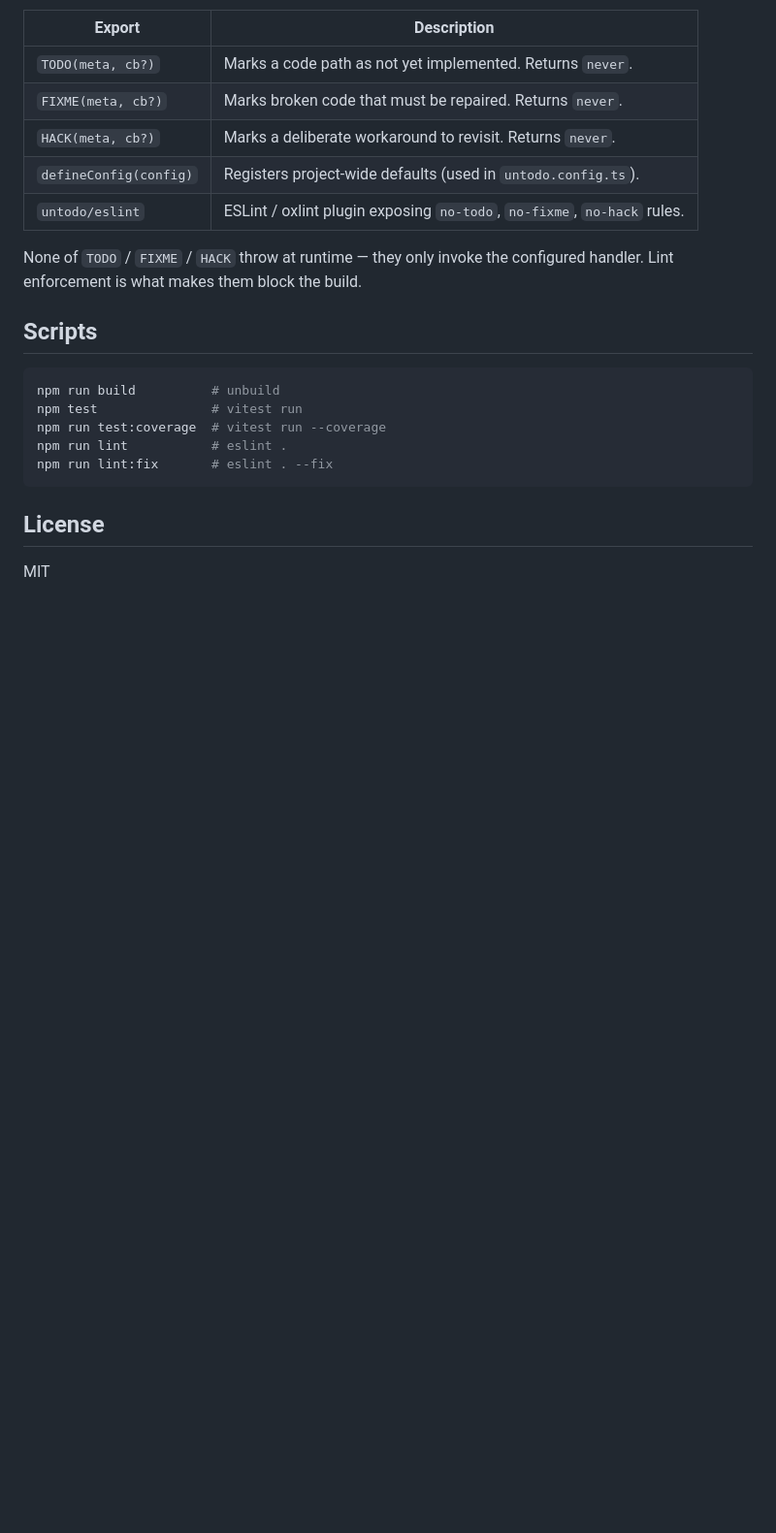
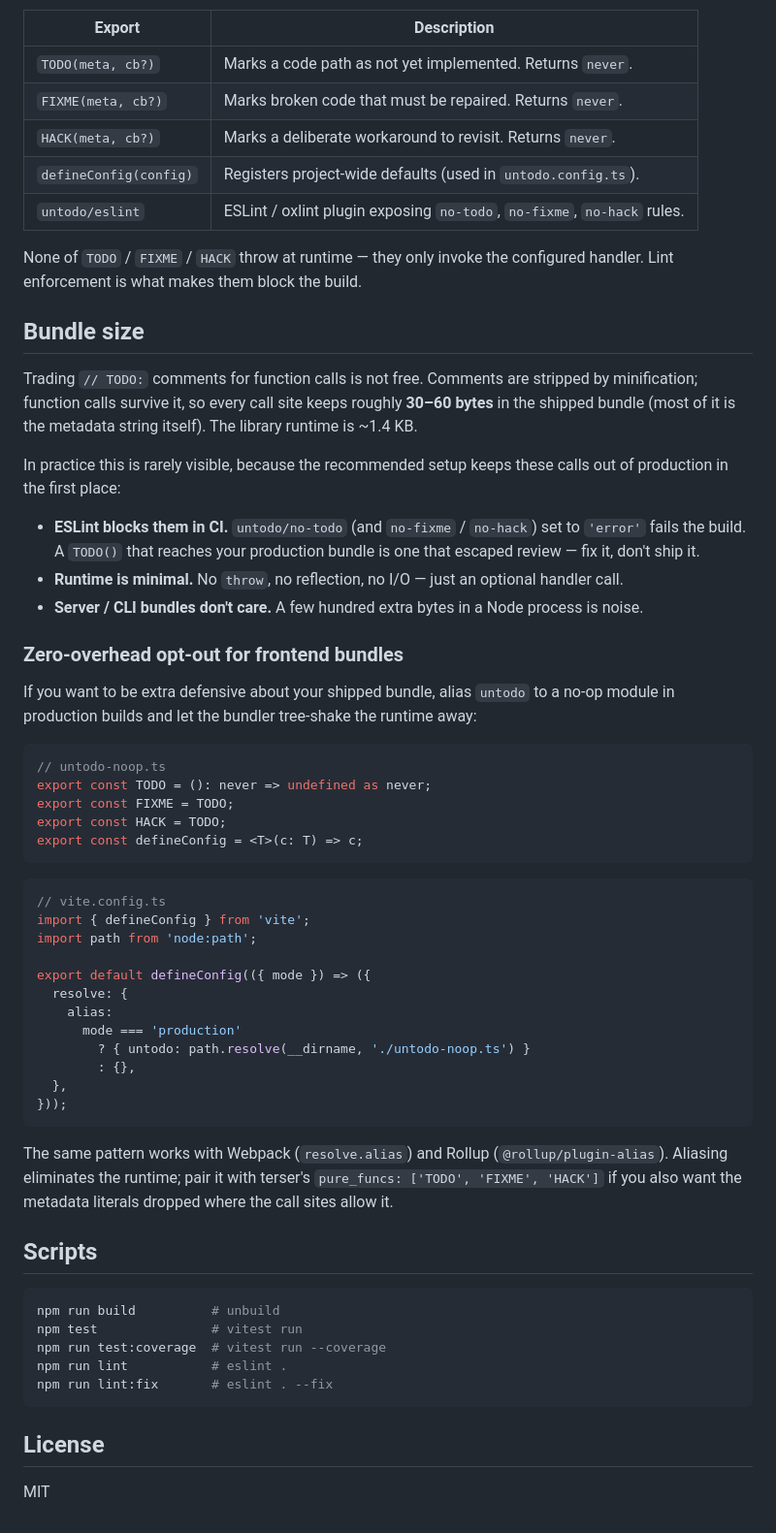
Before and after one commit to ysknsid25/untodo, a Markdown page: README.md, the part around the change. Shown at 97% size. Drawn GitHub-style; blank space fills up the shorter version.

Commit message:
fix: docs
Signed-off-by: ysknsid25 <kengo071225@gmail.com>

````diff
--- a/README.md
+++ b/README.md
@@ -282,6 +282,45 @@ The same pattern applies to `FixmeMeta` / `HackMeta`. Keeping the gate inside th
 
 None of `TODO` / `FIXME` / `HACK` throw at runtime — they only invoke the configured handler. Lint enforcement is what makes them block the build.
 
+## Bundle size
+
+Trading `// TODO:` comments for function calls is not free. Comments are stripped by minification; function calls survive it, so every call site keeps roughly **30–60 bytes** in the shipped bundle (most of it is the metadata string itself). The library runtime is ~1.4 KB.
+
+In practice this is rarely visible, because the recommended setup keeps these calls out of production in the first place:
+
+- **ESLint blocks them in CI.** `untodo/no-todo` (and `no-fixme` / `no-hack`) set to `'error'` fails the build. A `TODO()` that reaches your production bundle is one that escaped review — fix it, don't ship it.
+- **Runtime is minimal.** No `throw`, no reflection, no I/O — just an optional handler call.
+- **Server / CLI bundles don't care.** A few hundred extra bytes in a Node process is noise.
+
+### Zero-overhead opt-out for frontend bundles
+
+If you want to be extra defensive about your shipped bundle, alias `untodo` to a no-op module in production builds and let the bundler tree-shake the runtime away:
+
+```ts
+// untodo-noop.ts
+export const TODO = (): never => undefined as never;
+export const FIXME = TODO;
+export const HACK = TODO;
+export const defineConfig = <T>(c: T) => c;
+```
+
+```ts
+// vite.config.ts
+import { defineConfig } from 'vite';
+import path from 'node:path';
+
+export default defineConfig(({ mode }) => ({
+  resolve: {
+    alias:
+      mode === 'production'
+        ? { untodo: path.resolve(__dirname, './untodo-noop.ts') }
+        : {},
+  },
+}));
+```
+
+The same pattern works with Webpack (`resolve.alias`) and Rollup (`@rollup/plugin-alias`). Aliasing eliminates the runtime; pair it with terser's `pure_funcs: ['TODO', 'FIXME', 'HACK']` if you also want the metadata literals dropped where the call sites allow it.
+
 ## Scripts
 
 ```bash
````
